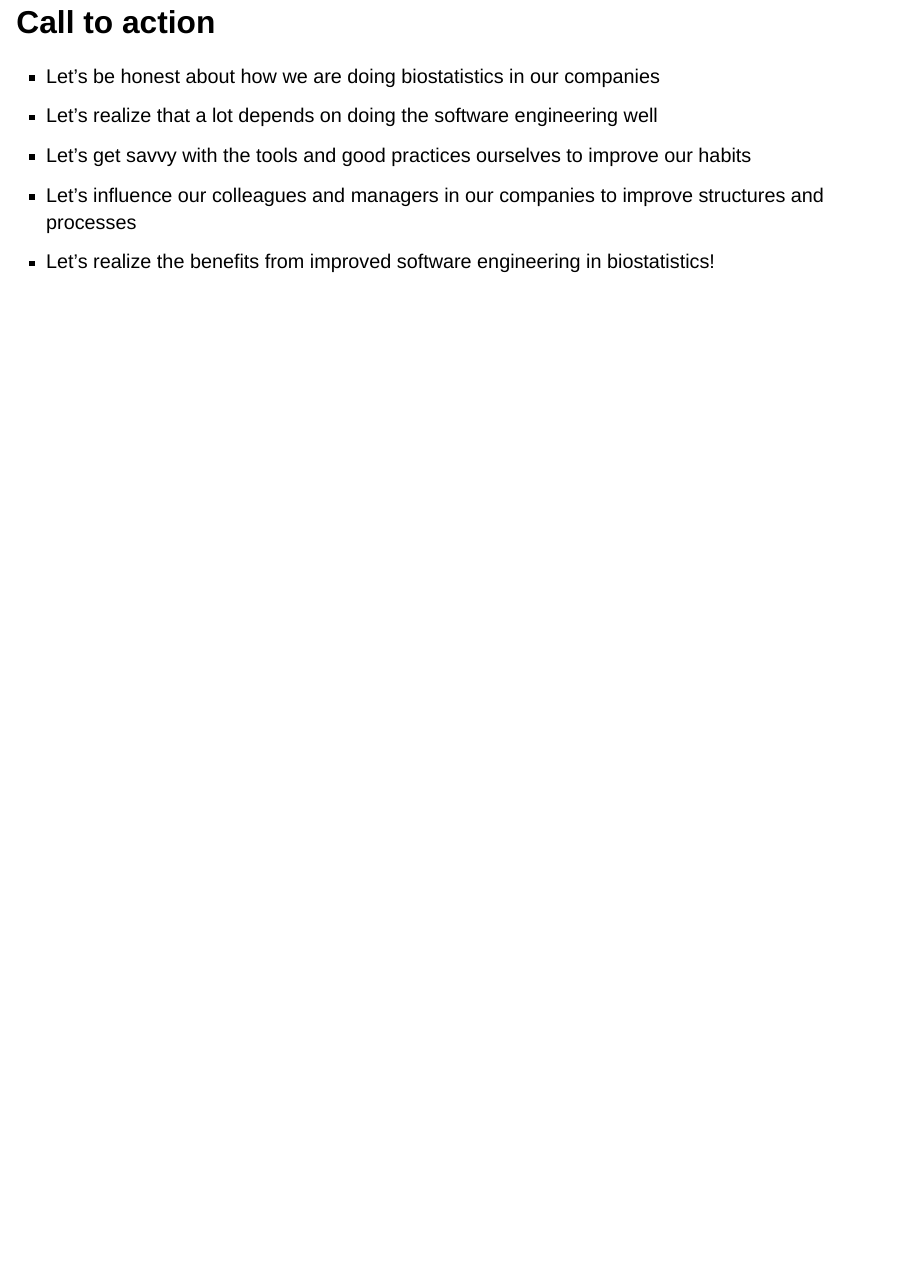
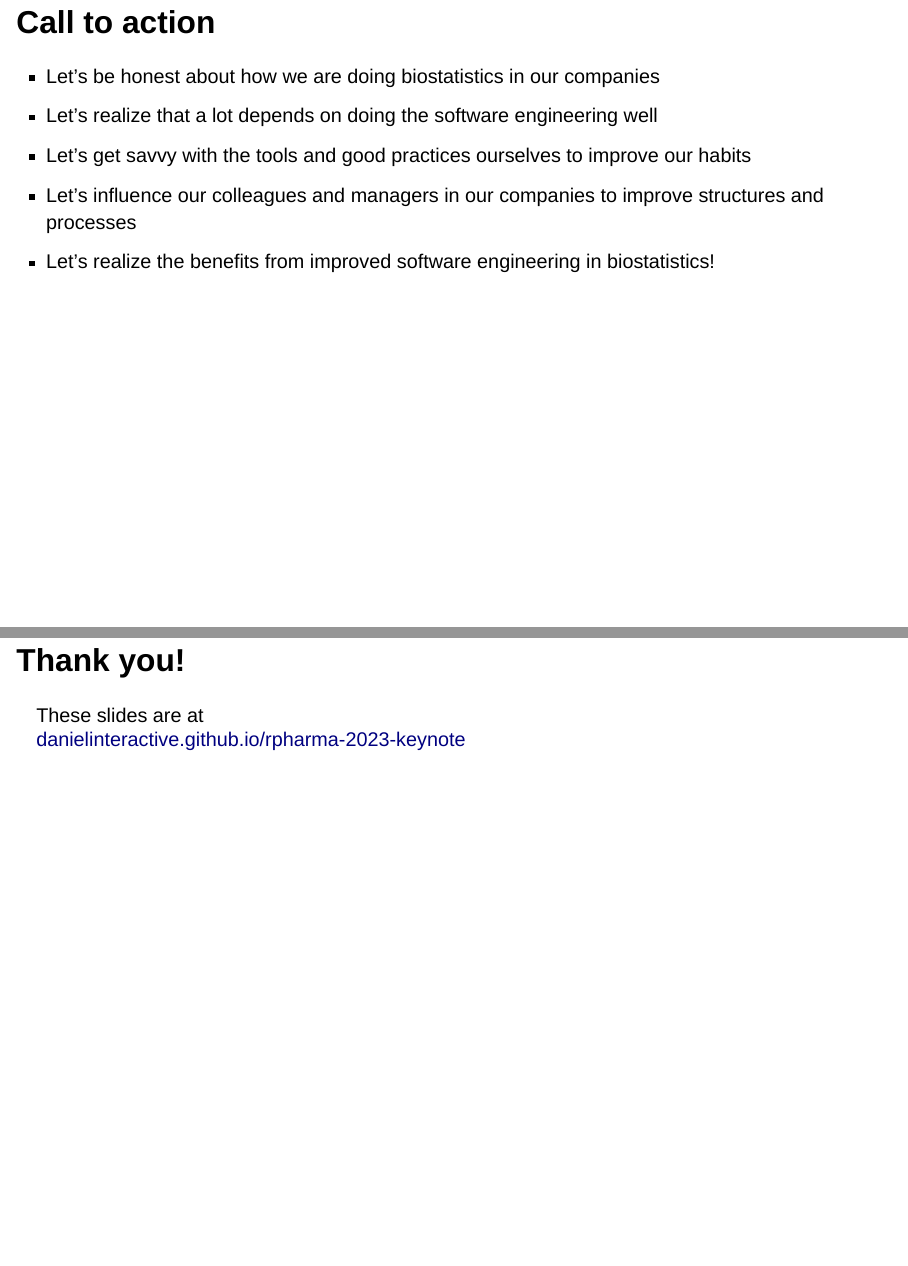
Before and after one commit to danielinteractive/rpharma-2023-keynote, a Quarto document (index.qmd): page 48 of 48 before the commit and pages 48 and 49 of 49 after it, the two joined at a grey line. Rendered offline with R 4.5, knitr and Pandoc in place of Quarto, with nearby package versions; drawn as Slidy slides in place of the format the file asks for.

Commit message:
add thank you with slides link

```diff
--- a/index.qmd
+++ b/index.qmd
@@ -492,3 +492,8 @@ Templates can be a great start to centralize code for reoccurring use cases, e.g
 - Let's realize the benefits from improved software engineering in biostatistics!
 
 :::
+
+## Thank you!
+
+These slides are at
+[danielinteractive.github.io/rpharma-2023-keynote](https://danielinteractive.github.io/rpharma-2023-keynote/)
```
